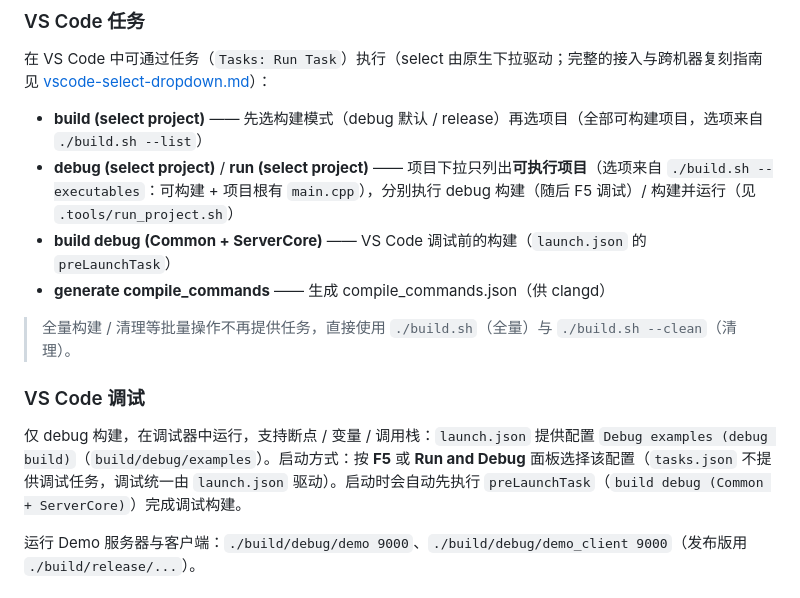
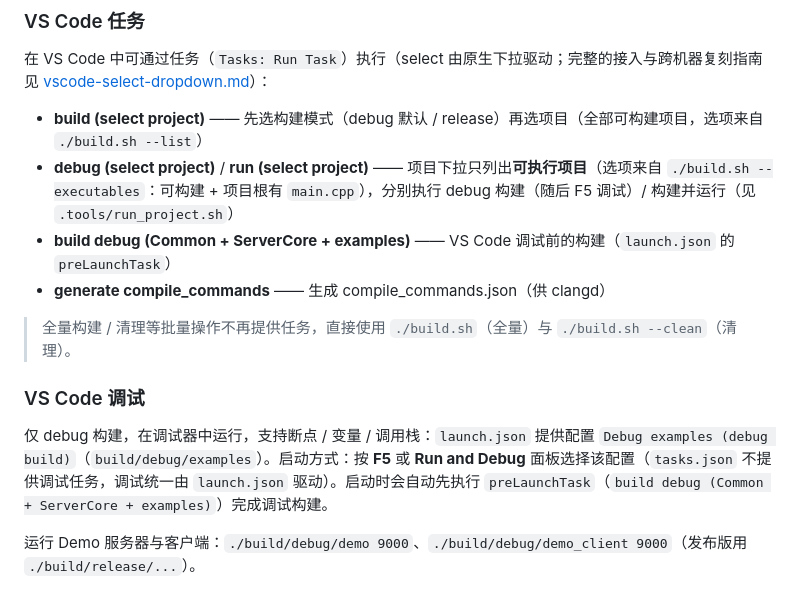
Before and after one commit to MYMarcoreus/COM-Framework, a Markdown page: docs/usage.md, the part around the change. Drawn GitHub-style.

```diff
--- a/docs/usage.md
+++ b/docs/usage.md
@@ -48,14 +48,14 @@ build/release/     —— 发布产物（-O2，用 -r/--release 构建）
 
 - **build (select project)** —— 先选构建模式（debug 默认 / release）再选项目（全部可构建项目，选项来自 `./build.sh --list`）
 - **debug (select project)** / **run (select project)** —— 项目下拉只列出**可执行项目**（选项来自 `./build.sh --executables`：可构建 + 项目根有 `main.cpp`），分别执行 debug 构建（随后 F5 调试）/ 构建并运行（见 `.tools/run_project.sh`）
-- **build debug (Common + ServerCore)** —— VS Code 调试前的构建（`launch.json` 的 `preLaunchTask`）
+- **build debug (Common + ServerCore + examples)** —— VS Code 调试前的构建（`launch.json` 的 `preLaunchTask`）
 - **generate compile_commands** —— 生成 compile_commands.json（供 clangd）
 
 > 全量构建 / 清理等批量操作不再提供任务，直接使用 `./build.sh`（全量）与 `./build.sh --clean`（清理）。
 
 ### VS Code 调试
 
-仅 debug 构建，在调试器中运行，支持断点 / 变量 / 调用栈：`launch.json` 提供配置 `Debug examples (debug build)`（`build/debug/examples`）。启动方式：按 **F5** 或 **Run and Debug** 面板选择该配置（`tasks.json` 不提供调试任务，调试统一由 `launch.json` 驱动）。启动时会自动先执行 `preLaunchTask`（`build debug (Common + ServerCore)`）完成调试构建。
+仅 debug 构建，在调试器中运行，支持断点 / 变量 / 调用栈：`launch.json` 提供配置 `Debug examples (debug build)`（`build/debug/examples`）。启动方式：按 **F5** 或 **Run and Debug** 面板选择该配置（`tasks.json` 不提供调试任务，调试统一由 `launch.json` 驱动）。启动时会自动先执行 `preLaunchTask`（`build debug (Common + ServerCore + examples)`）完成调试构建。
 
 运行 Demo 服务器与客户端：`./build/debug/demo 9000`、`./build/debug/demo_client 9000`（发布版用 `./build/release/...`）。
 
```
Also changed, not shown: docs/vscode-select-dropdown.md (+3 -3 lines).
